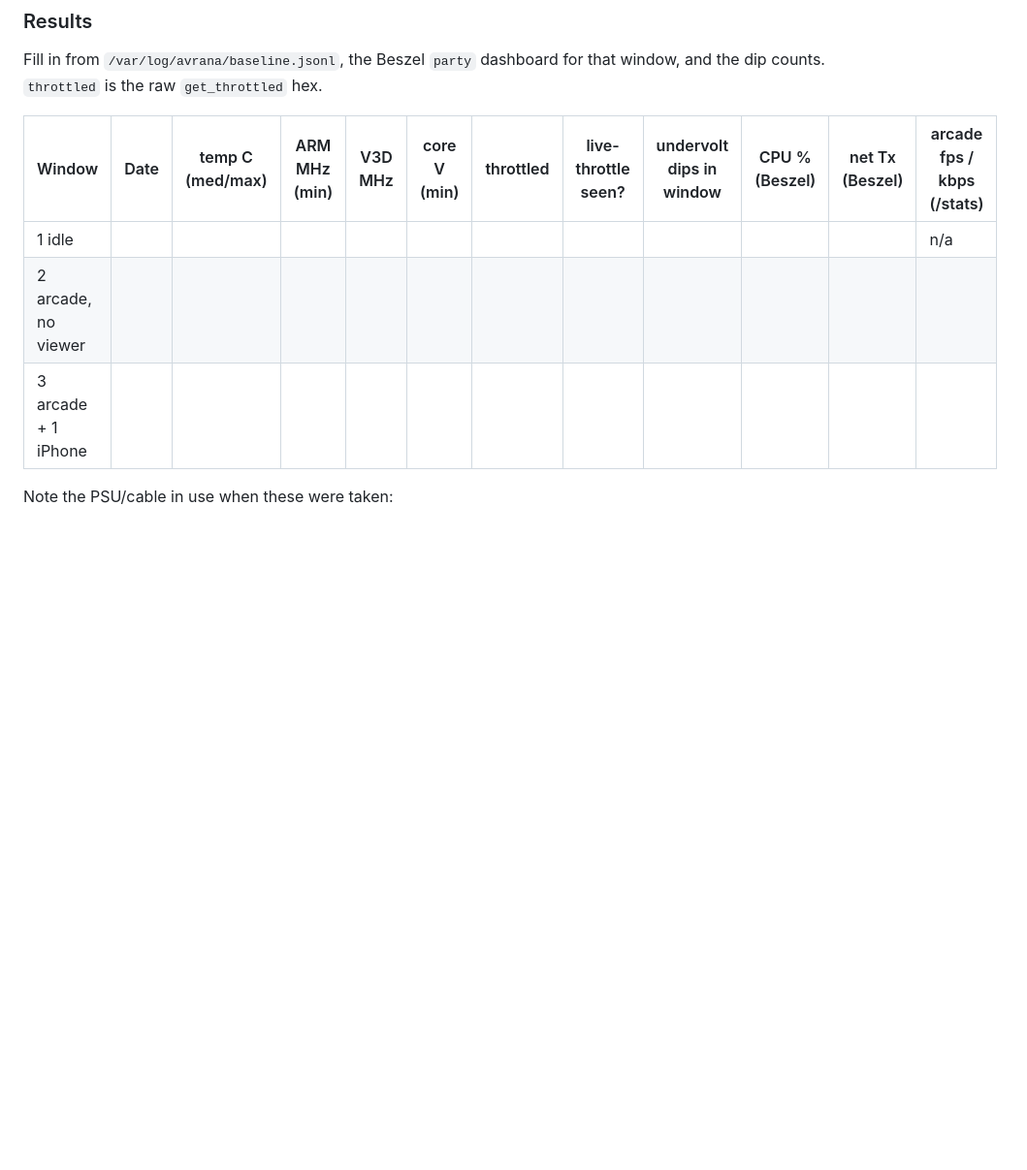
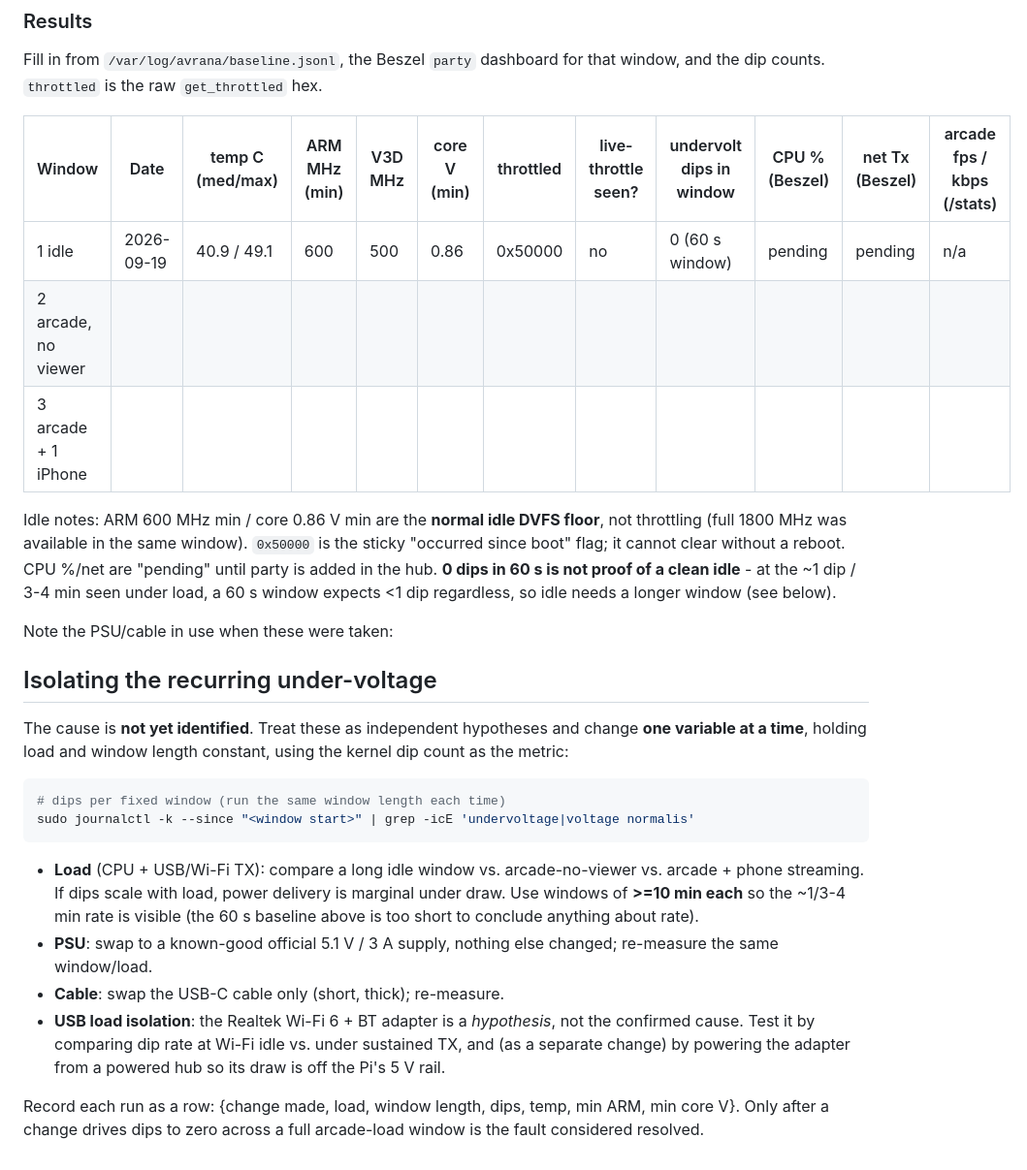
Before and after one commit to rcnechamkin/avrana-party, a Markdown page: telemetry/README.md, the part around the change. Shown at 97% size. Rendered like a GitHub page; blank space fills up the shorter version.

Commit message:
Record idle baseline; frame under-voltage as isolatable hypotheses
Idle window (arcade stopped): temp 40.9/49.1 C, no live throttle bits, 0 dips in
60 s; min ARM 600 MHz / core 0.86 V are normal idle DVFS, not throttling. Note
that 60 s is too short to characterize dip rate. Add an "Isolating the recurring
under-voltage" method: change one variable at a time (load, PSU, cable, USB load)
over matched >=10 min windows, using the kernel dip count as the metric. The
Wi-Fi adapter is a hypothesis, not the confirmed cause.

Co-Authored-By: Claude Opus 4.8 <noreply@anthropic.com>

````diff
--- a/telemetry/README.md
+++ b/telemetry/README.md
@@ -80,8 +80,42 @@ that window, and the dip counts. `throttled` is the raw `get_throttled` hex.
 
 | Window | Date | temp C (med/max) | ARM MHz (min) | V3D MHz | core V (min) | throttled | live-throttle seen? | undervolt dips in window | CPU % (Beszel) | net Tx (Beszel) | arcade fps / kbps (/stats) |
 |---|---|---|---|---|---|---|---|---|---|---|---|
-| 1 idle |  |  |  |  |  |  |  |  |  |  | n/a |
+| 1 idle | 2026-09-19 | 40.9 / 49.1 | 600 | 500 | 0.86 | 0x50000 | no | 0 (60 s window) | pending | pending | n/a |
 | 2 arcade, no viewer |  |  |  |  |  |  |  |  |  |  |  |
 | 3 arcade + 1 iPhone |  |  |  |  |  |  |  |  |  |  |  |
 
+Idle notes: ARM 600 MHz min / core 0.86 V min are the **normal idle DVFS floor**,
+not throttling (full 1800 MHz was available in the same window). `0x50000` is the
+sticky "occurred since boot" flag; it cannot clear without a reboot. CPU %/net
+are "pending" until party is added in the hub. **0 dips in 60 s is not proof of a
+clean idle** - at the ~1 dip / 3-4 min seen under load, a 60 s window expects <1
+dip regardless, so idle needs a longer window (see below).
+
 Note the PSU/cable in use when these were taken:
+
+## Isolating the recurring under-voltage
+
+The cause is **not yet identified**. Treat these as independent hypotheses and
+change **one variable at a time**, holding load and window length constant, using
+the kernel dip count as the metric:
+
+```bash
+# dips per fixed window (run the same window length each time)
+sudo journalctl -k --since "<window start>" | grep -icE 'undervoltage|voltage normalis'
+```
+
+- **Load** (CPU + USB/Wi-Fi TX): compare a long idle window vs. arcade-no-viewer
+  vs. arcade + phone streaming. If dips scale with load, power delivery is
+  marginal under draw. Use windows of **>=10 min each** so the ~1/3-4 min rate is
+  visible (the 60 s baseline above is too short to conclude anything about rate).
+- **PSU**: swap to a known-good official 5.1 V / 3 A supply, nothing else changed;
+  re-measure the same window/load.
+- **Cable**: swap the USB-C cable only (short, thick); re-measure.
+- **USB load isolation**: the Realtek Wi-Fi 6 + BT adapter is a *hypothesis*, not
+  the confirmed cause. Test it by comparing dip rate at Wi-Fi idle vs. under
+  sustained TX, and (as a separate change) by powering the adapter from a powered
+  hub so its draw is off the Pi's 5 V rail.
+
+Record each run as a row: {change made, load, window length, dips, temp, min ARM,
+min core V}. Only after a change drives dips to zero across a full arcade-load
+window is the fault considered resolved.
````
